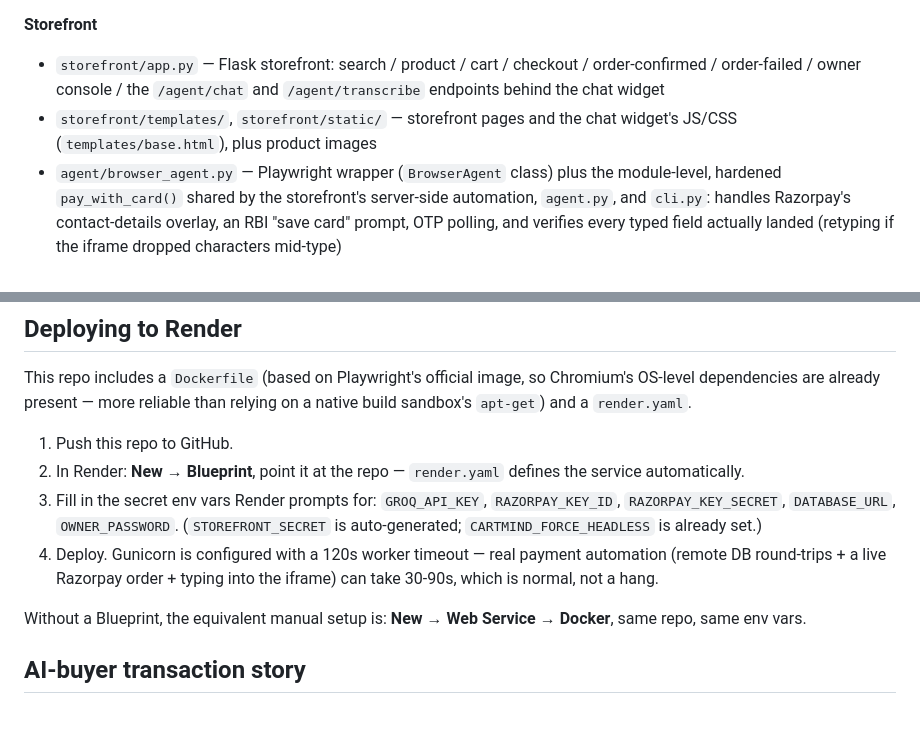
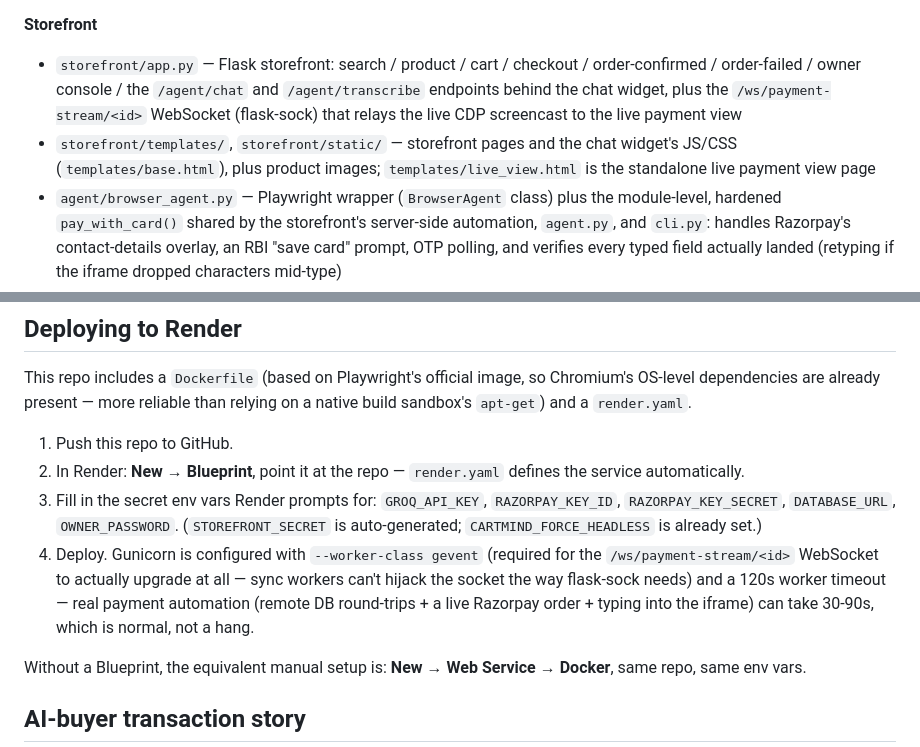
Before and after one commit to RIDHIJ-19/cartmind, a Markdown page: README.md, 2 parts joined by grey strips. Drawn GitHub-style; blank space fills up the shorter version.

```diff
--- a/README.md
+++ b/README.md
@@ -105,9 +121,12 @@ Both paths return a step-by-step trail in the chat reply, and land you on
 **Storefront**
 - `storefront/app.py` — Flask storefront: search / product / cart /
   checkout / order-confirmed / order-failed / owner console / the
-  `/agent/chat` and `/agent/transcribe` endpoints behind the chat widget
+  `/agent/chat` and `/agent/transcribe` endpoints behind the chat widget,
+  plus the `/ws/payment-stream/<id>` WebSocket (flask-sock) that relays the
+  live CDP screencast to the live payment view
 - `storefront/templates/`, `storefront/static/` — storefront pages and the
-  chat widget's JS/CSS (`templates/base.html`), plus product images
+  chat widget's JS/CSS (`templates/base.html`), plus product images;
+  `templates/live_view.html` is the standalone live payment view page
 - `agent/browser_agent.py` — Playwright wrapper (`BrowserAgent` class) plus
   the module-level, hardened `pay_with_card()` shared by the storefront's
   server-side automation, `agent.py`, and `cli.py`: handles Razorpay's
@@ -224,9 +243,12 @@ relying on a native build sandbox's `apt-get`) and a `render.yaml`.
    `RAZORPAY_KEY_ID`, `RAZORPAY_KEY_SECRET`, `DATABASE_URL`,
    `OWNER_PASSWORD`. (`STOREFRONT_SECRET` is auto-generated;
    `CARTMIND_FORCE_HEADLESS` is already set.)
-4. Deploy. Gunicorn is configured with a 120s worker timeout — real payment
-   automation (remote DB round-trips + a live Razorpay order + typing into
-   the iframe) can take 30-90s, which is normal, not a hang.
+4. Deploy. Gunicorn is configured with `--worker-class gevent` (required for
+   the `/ws/payment-stream/<id>` WebSocket to actually upgrade at all — sync
+   workers can't hijack the socket the way flask-sock needs) and a 120s
+   worker timeout — real payment automation (remote DB round-trips + a live
+   Razorpay order + typing into the iframe) can take 30-90s, which is
+   normal, not a hang.
 
 Without a Blueprint, the equivalent manual setup is: **New → Web Service →
 Docker**, same repo, same env vars.
```
Also changed, not shown: other parts of README.md (+32 -16 lines), DESIGN.md (+31 -7 lines), docs/screenshots/live_view.png (added), 1 other file.
